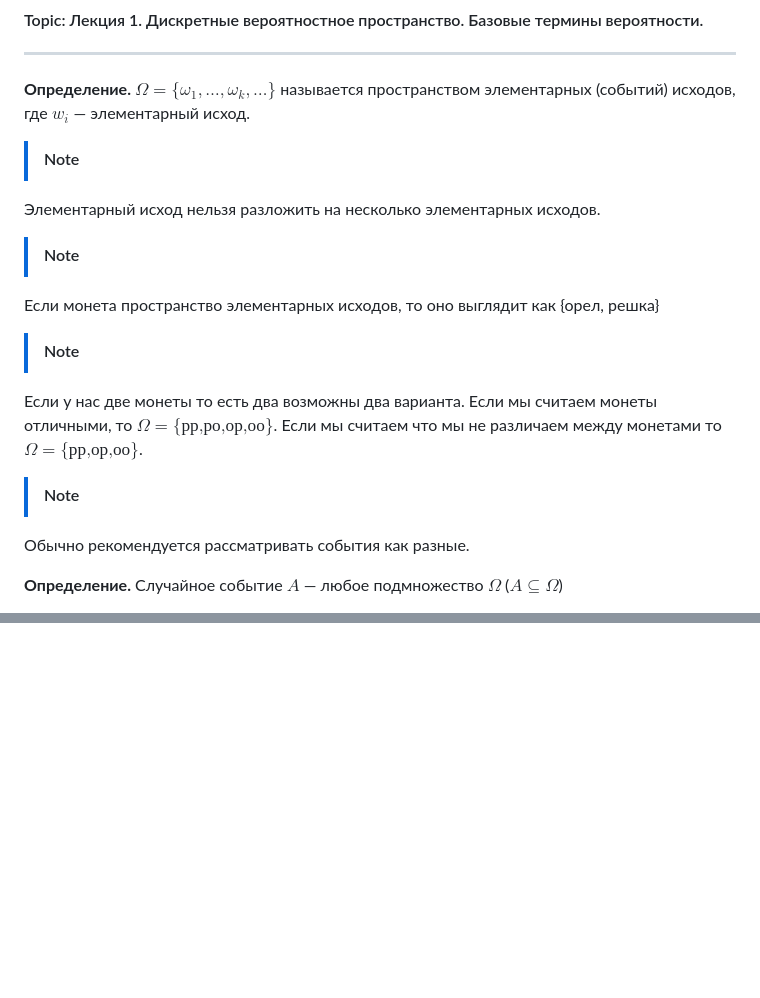
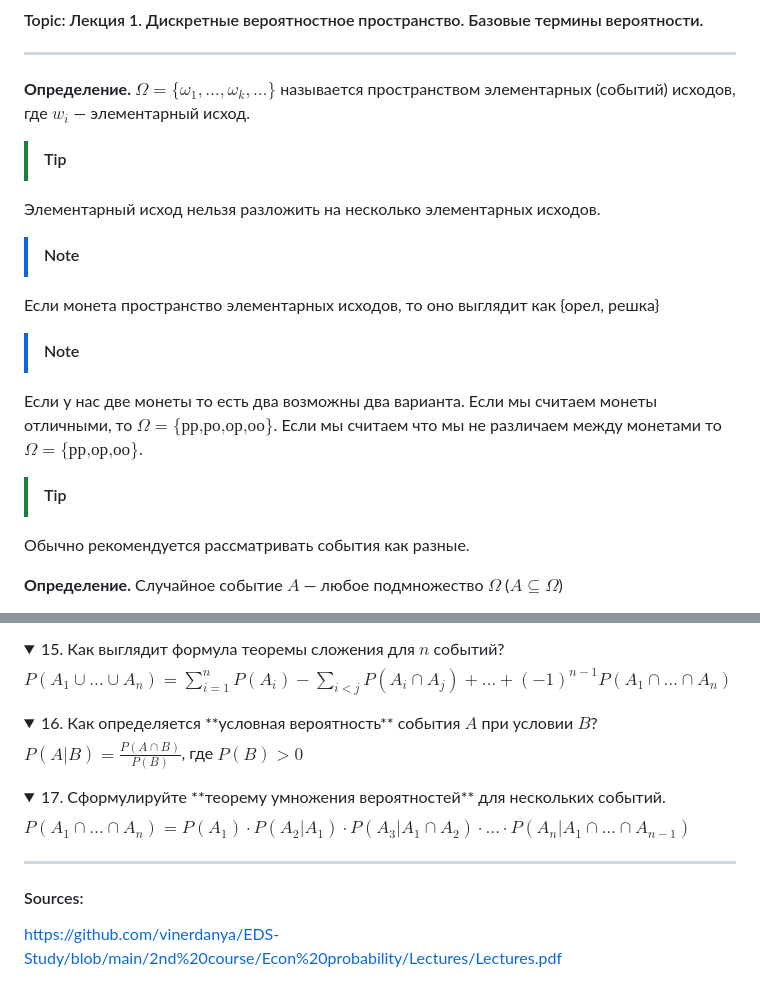
Before and after one commit to LocalDoc/hse_eda, a Markdown page: PTMS/lectures.md, 2 parts joined by grey strips. Rendered like a GitHub page; folded sections open; blank space fills up the shorter version.

```diff
--- a/PTMS/lectures.md
+++ b/PTMS/lectures.md
@@ -2,7 +2,7 @@
 ---
 **Определение.** $\Omega=\{\omega_{1},\ldots,\omega_{k},\ldots\}$ называется пространством элементарных (событий) исходов, где $w_{i}$ — элементарный исход.
 
->[!note]
+>[!tip]
 Элементарный исход нельзя разложить на несколько элементарных исходов.
 
 >[!note]
@@ -11,7 +11,7 @@
 >[!note]
 Если у нас две монеты то есть два возможны два варианта. Если мы считаем монеты отличными, то $\Omega =\{\text{рр,ро,ор,оо}\}$. Если мы считаем что мы не различаем между монетами то $\Omega =\{\text{рр,ор,оо}\}$.
 
->[!note]
+>[!tip]
 Обычно рекомендуется рассматривать события как разные.
 
 **Определение.** Случайное событие $A$ — любое подмножество $\Omega$ ($A \subseteq \Omega$)
@@ -64,0 +168,20 @@ $$P(A)=\sum_{\omega_{i}\in A}p(\omega_{i})$$
+<details>
+<summary>15. Как выглядит формула теоремы сложения для $n$ событий?</summary>
+$P(A_{1}\cup\ldots\cup A_{n})=\sum_{i=1}^{n}P(A_{i})-\sum_{i<j}P(A_{i}\cap A_{j})+\ldots+(-1)^{n-1}P(A_{1}\cap\ldots\cap A_{n})$
+</details>
+
+<details>
+<summary>16. Как определяется **условная вероятность** события $A$ при условии $B$?</summary>
+$P(A|B)=\frac{P(A \cap B)}{P(B)}$, где $P(B) > 0$
+</details>
+
+<details>
+<summary>17. Сформулируйте **теорему умножения вероятностей** для нескольких событий.</summary>
+$P(A_{1}\cap \dots \cap A_{n}) =P(A_{1}) \cdot P(A_{2}|A_{1}) \cdot P(A_{3}|A_{1}\cap A_{2}) \cdot \dots \cdot P(A_{n}|A_{1}\cap \dots \cap A_{n-1})$
+</details>
+
+
+----
+#### Sources:
+
+https://github.com/vinerdanya/EDS-Study/blob/main/2nd%20course/Econ%20probability/Lectures/Lectures.pdf
```
Also changed, not shown: other parts of PTMS/lectures.md (+103 -0 lines).
